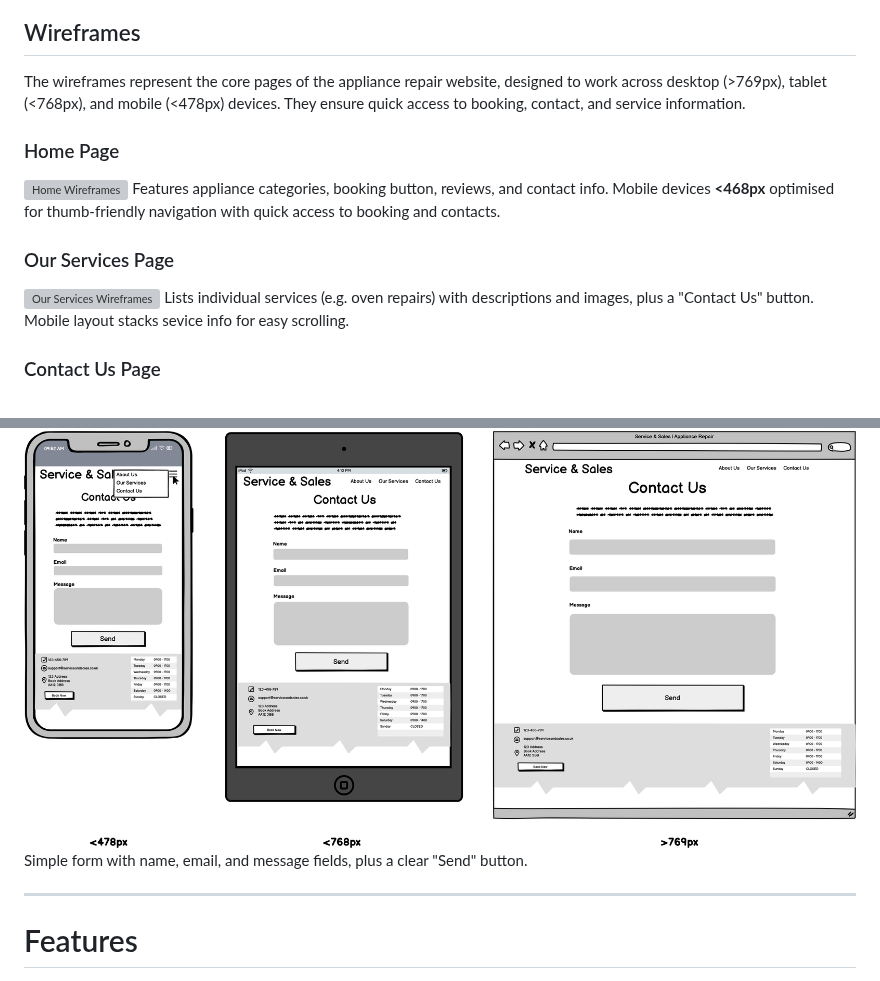
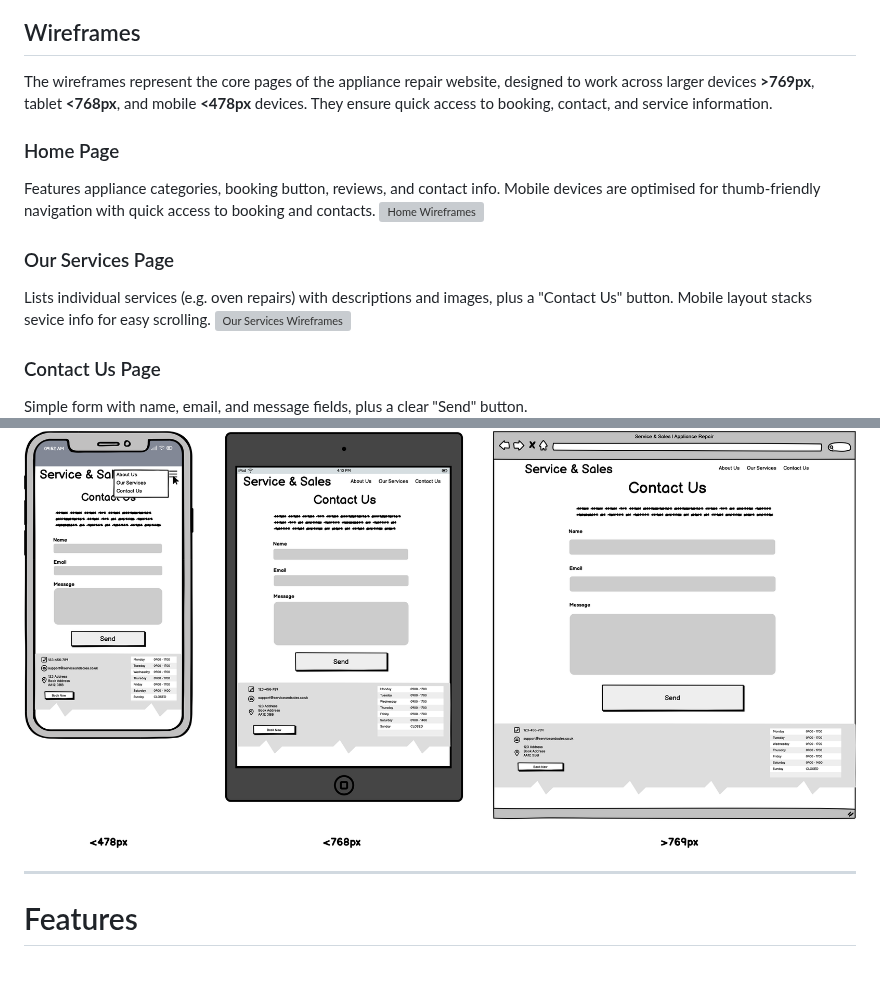
Before and after one commit to LukeM1aa/milestone-project-one, a Markdown page: README.md, 2 parts joined by grey strips. Drawn GitHub-style; grey boxes are pictures that could not be loaded.

```diff
--- a/README.md
+++ b/README.md
@@ -104,19 +104,19 @@ As a **busy homeowner** I want to:
 ### Imagery
 
 ## Wireframes
-The wireframes represent the core pages of the appliance repair website, designed to work across desktop (>769px), tablet (<768px), and mobile (<478px) devices. They ensure quick access to booking, contact, and service information.
+The wireframes represent the core pages of the appliance repair website, designed to work across larger devices **>769px**, tablet **<768px**, and mobile **<478px** devices. They ensure quick access to booking, contact, and service information.
 
 ### Home Page
+Features appliance categories, booking button, reviews, and contact info. Mobile devices are optimised for thumb-friendly navigation with quick access to booking and contacts.
 ![Home Wireframes](assets/wireframes/home-page.png)
-Features appliance categories, booking button, reviews, and contact info. Mobile devices **<468px** optimised for thumb-friendly navigation with quick access to booking and contacts.
 
 ### Our Services Page
+Lists individual services (e.g. oven repairs) with descriptions and images, plus a "Contact Us" button. Mobile layout stacks sevice info for easy scrolling.
 ![Our Services Wireframes](assets/wireframes/our-services.png)
-Lists individual services (e.g. oven repairs) with descriptions and images, plus a "Contact Us" button. Mobile layout stacks sevice info for easy scrolling.
 
 ### Contact Us Page
+Simple form with name, email, and message fields, plus a clear "Send" button.
 ![Contact Us Wireframes](assets/wireframes/contact-us.png)
-Simple form with name, email, and message fields, plus a clear "Send" button.
 
 ---
 
```
